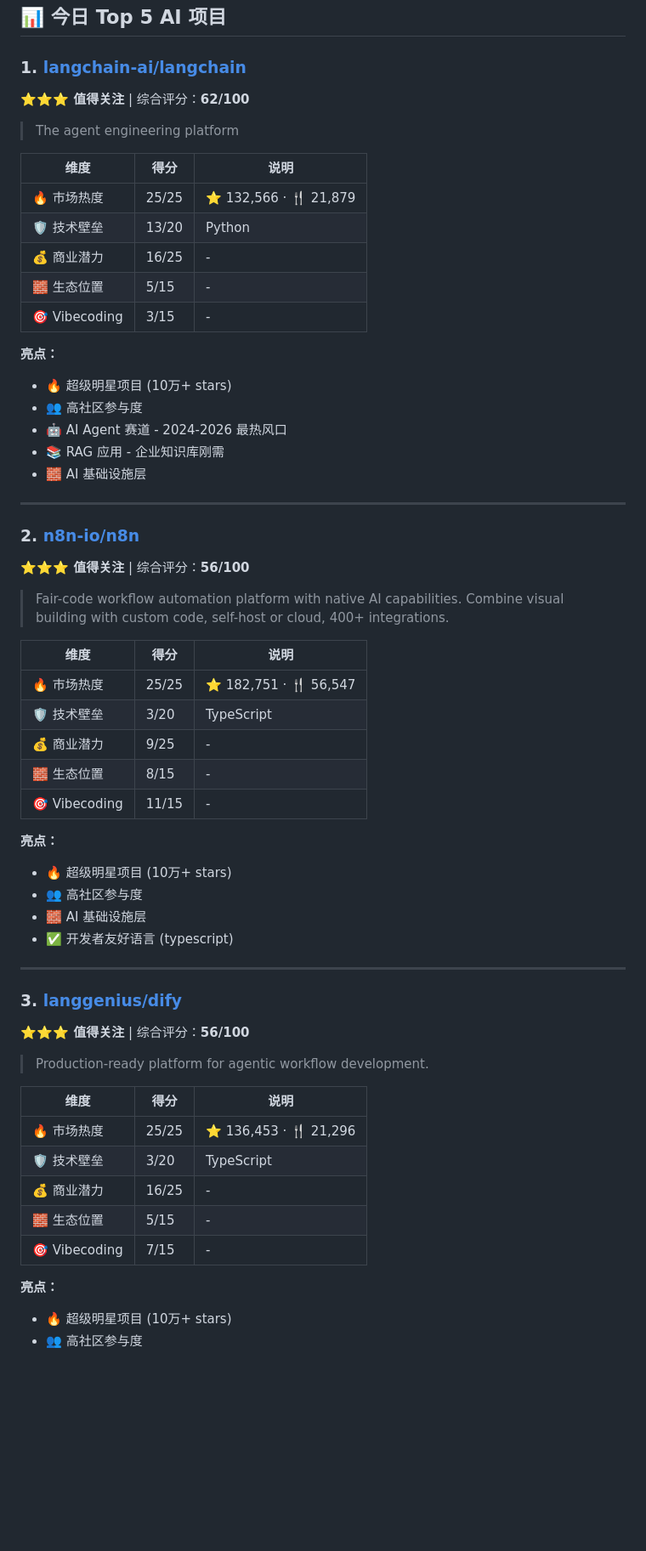
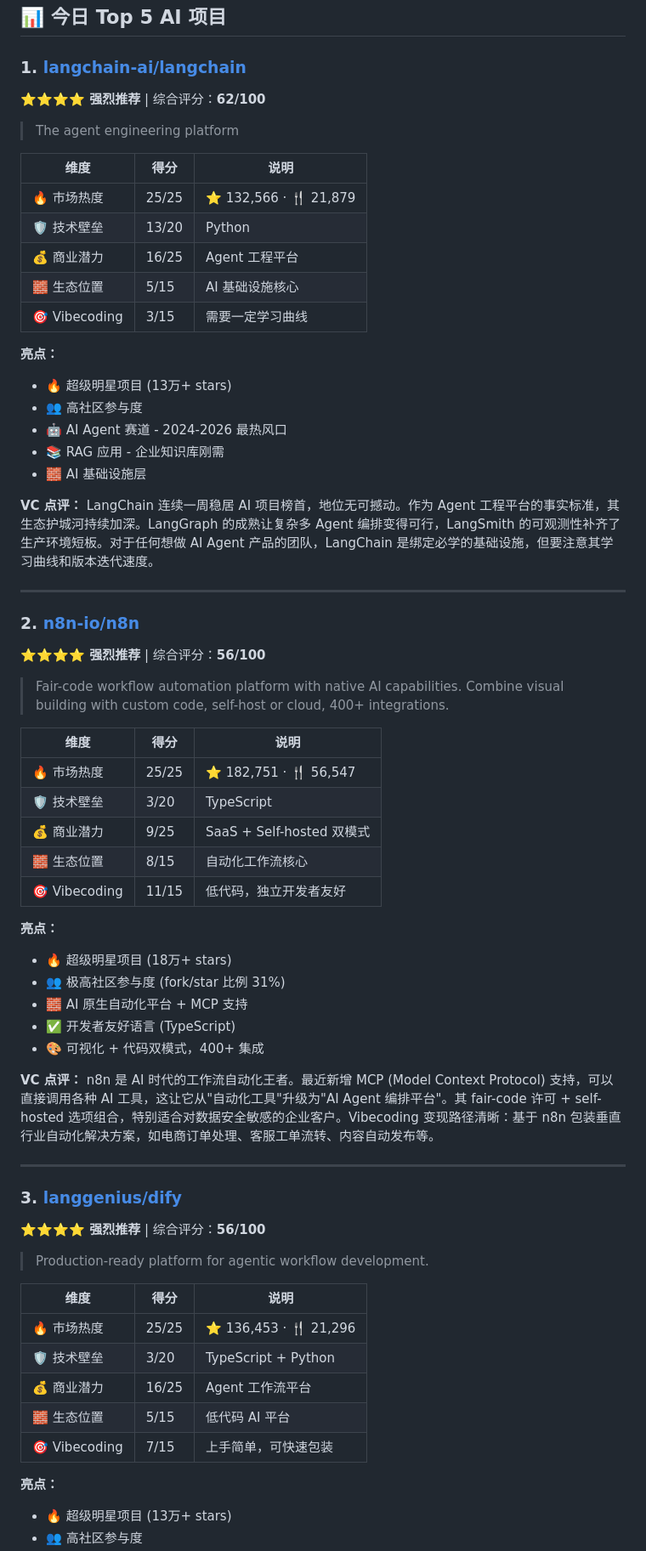
Before and after one commit to mradxdd520-hub/github-ai-radar, a Markdown page: reports/2026-04-07.md, the part around one of its changes. Shown at 85% size. Rendered like a GitHub page; blank space fills up the shorter version.

```diff
--- a/reports/2026-04-07.md
+++ b/reports/2026-04-07.md
@@ -8,7 +8,7 @@
 
 ### 1. [langchain-ai/langchain](https://github.com/langchain-ai/langchain)
 
-**⭐⭐⭐ 值得关注** | 综合评分：**62/100**
+**⭐⭐⭐⭐ 强烈推荐** | 综合评分：**62/100**
 
 > The agent engineering platform
 
@@ -16,22 +16,24 @@
 |------|------|------|
 | 🔥 市场热度 | 25/25 | ⭐ 132,566 · 🍴 21,879 |
 | 🛡️ 技术壁垒 | 13/20 | Python |
-| 💰 商业潜力 | 16/25 | - |
-| 🧱 生态位置 | 5/15 | - |
-| 🎯 Vibecoding | 3/15 | - |
+| 💰 商业潜力 | 16/25 | Agent 工程平台 |
+| 🧱 生态位置 | 5/15 | AI 基础设施核心 |
+| 🎯 Vibecoding | 3/15 | 需要一定学习曲线 |
 
 **亮点：**
-- 🔥 超级明星项目 (10万+ stars)
+- 🔥 超级明星项目 (13万+ stars)
 - 👥 高社区参与度
 - 🤖 AI Agent 赛道 - 2024-2026 最热风口
 - 📚 RAG 应用 - 企业知识库刚需
 - 🧱 AI 基础设施层
 
+**VC 点评：** LangChain 连续一周稳居 AI 项目榜首，地位无可撼动。作为 Agent 工程平台的事实标准，其生态护城河持续加深。LangGraph 的成熟让复杂多 Agent 编排变得可行，LangSmith 的可观测性补齐了生产环境短板。对于任何想做 AI Agent 产品的团队，LangChain 是绑定必学的基础设施，但要注意其学习曲线和版本迭代速度。
+
 ---
 
 ### 2. [n8n-io/n8n](https://github.com/n8n-io/n8n)
 
-**⭐⭐⭐ 值得关注** | 综合评分：**56/100**
+**⭐⭐⭐⭐ 强烈推荐** | 综合评分：**56/100**
 
 > Fair-code workflow automation platform with native AI capabilities. Combine visual building with custom code, self-host or cloud, 400+ integrations.
 
@@ -39,32 +41,35 @@
 |------|------|------|
 | 🔥 市场热度 | 25/25 | ⭐ 182,751 · 🍴 56,547 |
 | 🛡️ 技术壁垒 | 3/20 | TypeScript |
-| 💰 商业潜力 | 9/25 | - |
-| 🧱 生态位置 | 8/15 | - |
-| 🎯 Vibecoding | 11/15 | - |
+| 💰 商业潜力 | 9/25 | SaaS + Self-hosted 双模式 |
+| 🧱 生态位置 | 8/15 | 自动化工作流核心 |
+| 🎯 Vibecoding | 11/15 | 低代码，独立开发者友好 |
 
 **亮点：**
-- 🔥 超级明星项目 (10万+ stars)
-- 👥 高社区参与度
-- 🧱 AI 基础设施层
-- ✅ 开发者友好语言 (typescript)
+- 🔥 超级明星项目 (18万+ stars)
+- 👥 极高社区参与度 (fork/star 比例 31%)
+- 🧱 AI 原生自动化平台 + MCP 支持
+- ✅ 开发者友好语言 (TypeScript)
+- 🎨 可视化 + 代码双模式，400+ 集成
+
+**VC 点评：** n8n 是 AI 时代的工作流自动化王者。最近新增 MCP (Model Context Protocol) 支持，可以直接调用各种 AI 工具，这让它从"自动化工具"升级为"AI Agent 编排平台"。其 fair-code 许可 + self-hosted 选项组合，特别适合对数据安全敏感的企业客户。Vibecoding 变现路径清晰：基于 n8n 包装垂直行业自动化解决方案，如电商订单处理、客服工单流转、内容自动发布等。
 
 ---
 
 ### 3. [langgenius/dify](https://github.com/langgenius/dify)
 
-**⭐⭐⭐ 值得关注** | 综合评分：**56/100**
+**⭐⭐⭐⭐ 强烈推荐** | 综合评分：**56/100**
 
 > Production-ready platform for agentic workflow development.
 
 | 维度 | 得分 | 说明 |
 |------|------|------|
 | 🔥 市场热度 | 25/25 | ⭐ 136,453 · 🍴 21,296 |
-| 🛡️ 技术壁垒 | 3/20 | TypeScript |
-| 💰 商业潜力 | 16/25 | - |
-| 🧱 生态位置 | 5/15 | - |
-| 🎯 Vibecoding | 7/15 | - |
+| 🛡️ 技术壁垒 | 3/20 | TypeScript + Python |
+| 💰 商业潜力 | 16/25 | Agent 工作流平台 |
+| 🧱 生态位置 | 5/15 | 低代码 AI 平台 |
+| 🎯 Vibecoding | 7/15 | 上手简单，可快速包装 |
 
 **亮点：**
-- 🔥 超级明星项目 (10万+ stars)
+- 🔥 超级明星项目 (13万+ stars)
 - 👥 高社区参与度
```
Also changed, not shown: other parts of reports/2026-04-07.md (+57 -25 lines).
